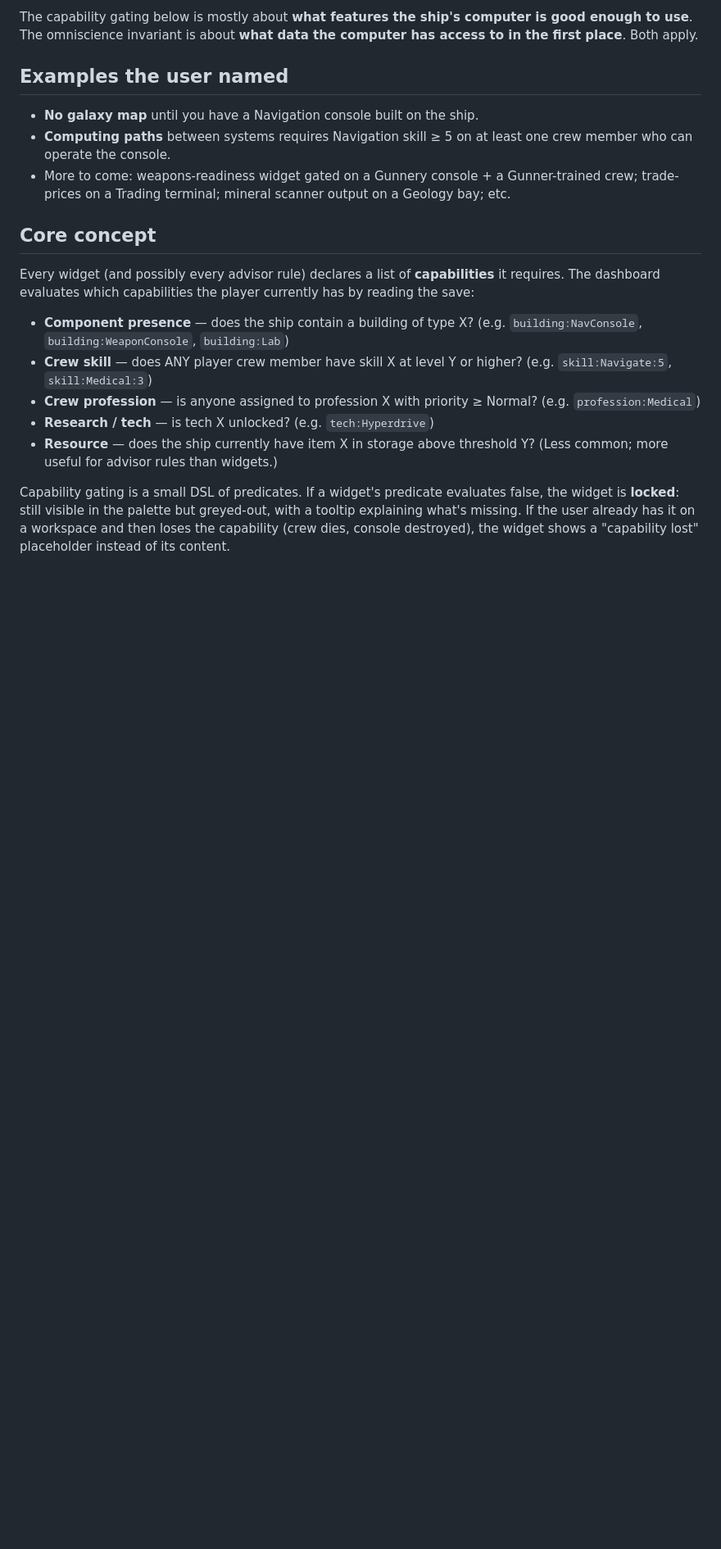
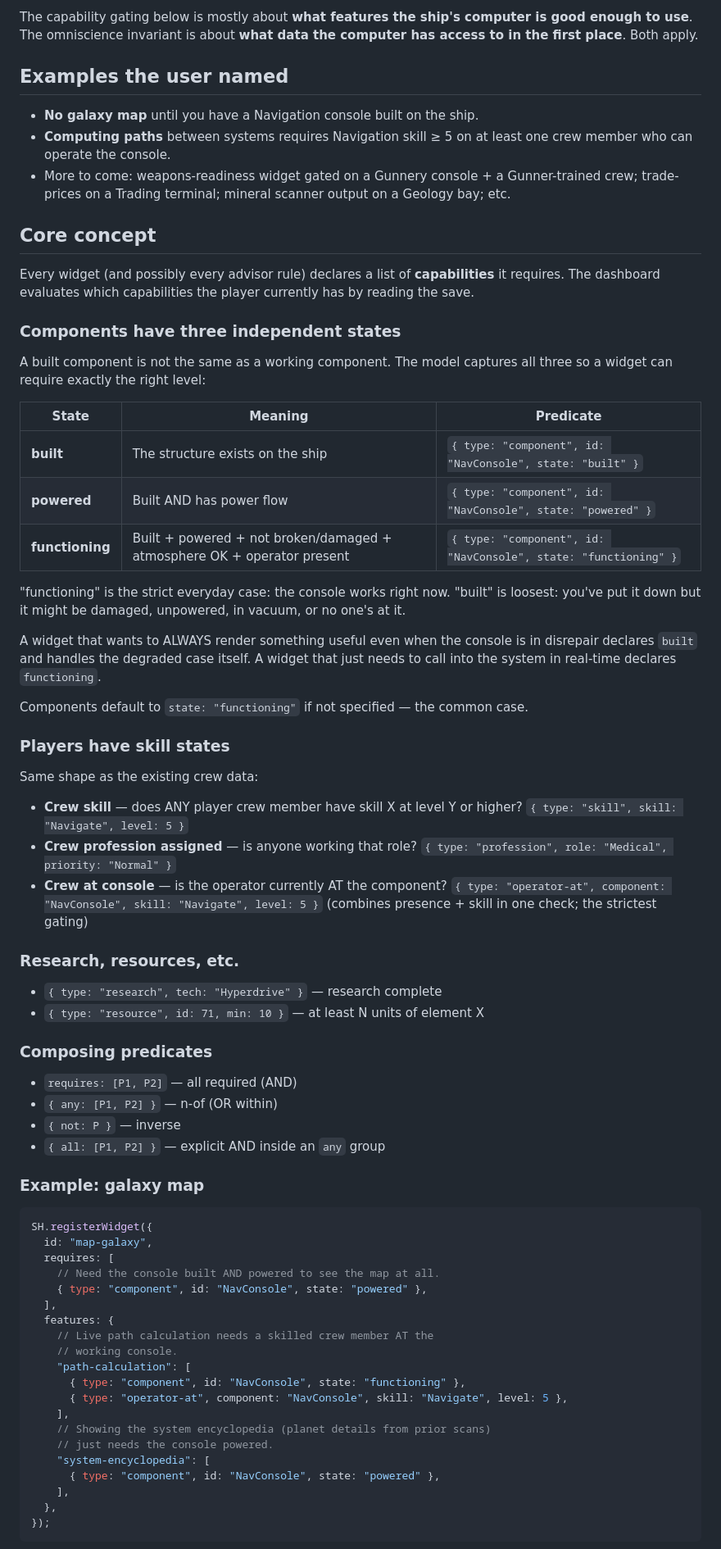
Before and after one commit to davwright/space-haven-dashboard, a Markdown page: docs/capability-gating-design.md, the part around one of its changes. Shown at 82% size. Drawn GitHub-style; blank space fills up the shorter version.

````diff
--- a/docs/capability-gating-design.md
+++ b/docs/capability-gating-design.md
@@ -84,22 +84,77 @@ apply.
 
 Every widget (and possibly every advisor rule) declares a list of
 **capabilities** it requires. The dashboard evaluates which capabilities
-the player currently has by reading the save:
+the player currently has by reading the save.
 
-- **Component presence** — does the ship contain a building of type X?
-  (e.g. `building:NavConsole`, `building:WeaponConsole`, `building:Lab`)
-- **Crew skill** — does ANY player crew member have skill X at level
-  Y or higher? (e.g. `skill:Navigate:5`, `skill:Medical:3`)
-- **Crew profession** — is anyone assigned to profession X with
-  priority ≥ Normal? (e.g. `profession:Medical`)
-- **Research / tech** — is tech X unlocked? (e.g. `tech:Hyperdrive`)
-- **Resource** — does the ship currently have item X in storage above
-  threshold Y? (Less common; more useful for advisor rules than
-  widgets.)
+### Components have three independent states
 
-Capability gating is a small DSL of predicates. If a widget's
-predicate evaluates false, the widget is **locked**: still visible in
-the palette but greyed-out, with a tooltip explaining what's missing.
-If the user already has it on a workspace and then loses the
-capability (crew dies, console destroyed), the widget shows a
-"capability lost" placeholder instead of its content.
+A built component is not the same as a working component. The model
+captures all three so a widget can require exactly the right level:
+
+| State | Meaning | Predicate |
+|---|---|---|
+| **built** | The structure exists on the ship | `{ type: "component", id: "NavConsole", state: "built" }` |
+| **powered** | Built AND has power flow | `{ type: "component", id: "NavConsole", state: "powered" }` |
+| **functioning** | Built + powered + not broken/damaged + atmosphere OK + operator present | `{ type: "component", id: "NavConsole", state: "functioning" }` |
+
+"functioning" is the strict everyday case: the console works right
+now. "built" is loosest: you've put it down but it might be damaged,
+unpowered, in vacuum, or no one's at it.
+
+A widget that wants to ALWAYS render something useful even when the
+console is in disrepair declares `built` and handles the degraded
+case itself. A widget that just needs to call into the system in
+real-time declares `functioning`.
+
+Components default to `state: "functioning"` if not specified — the
+common case.
+
+### Players have skill states
+
+Same shape as the existing crew data:
+
+- **Crew skill** — does ANY player crew member have skill X at level Y
+  or higher? `{ type: "skill", skill: "Navigate", level: 5 }`
+- **Crew profession assigned** — is anyone working that role?
+  `{ type: "profession", role: "Medical", priority: "Normal" }`
+- **Crew at console** — is the operator currently AT the component?
+  `{ type: "operator-at", component: "NavConsole", skill: "Navigate", level: 5 }`
+  (combines presence + skill in one check; the strictest gating)
+
+### Research, resources, etc.
+
+- `{ type: "research", tech: "Hyperdrive" }` — research complete
+- `{ type: "resource", id: 71, min: 10 }` — at least N units of element X
+
+### Composing predicates
+
+- `requires: [P1, P2]` — all required (AND)
+- `{ any: [P1, P2] }` — n-of (OR within)
+- `{ not: P }` — inverse
+- `{ all: [P1, P2] }` — explicit AND inside an `any` group
+
+### Example: galaxy map
+
+```js
+SH.registerWidget({
+  id: "map-galaxy",
+  requires: [
+    // Need the console built AND powered to see the map at all.
+    { type: "component", id: "NavConsole", state: "powered" },
+  ],
+  features: {
+    // Live path calculation needs a skilled crew member AT the
+    // working console.
+    "path-calculation": [
+      { type: "component", id: "NavConsole", state: "functioning" },
+      { type: "operator-at", component: "NavConsole", skill: "Navigate", level: 5 },
+    ],
+    // Showing the system encyclopedia (planet details from prior scans)
+    // just needs the console powered.
+    "system-encyclopedia": [
+      { type: "component", id: "NavConsole", state: "powered" },
+    ],
+  },
+});
+```
+
````
Also changed, not shown: other parts of docs/capability-gating-design.md (+88 -0 lines), docs/plan.md (+6 -3 lines).
